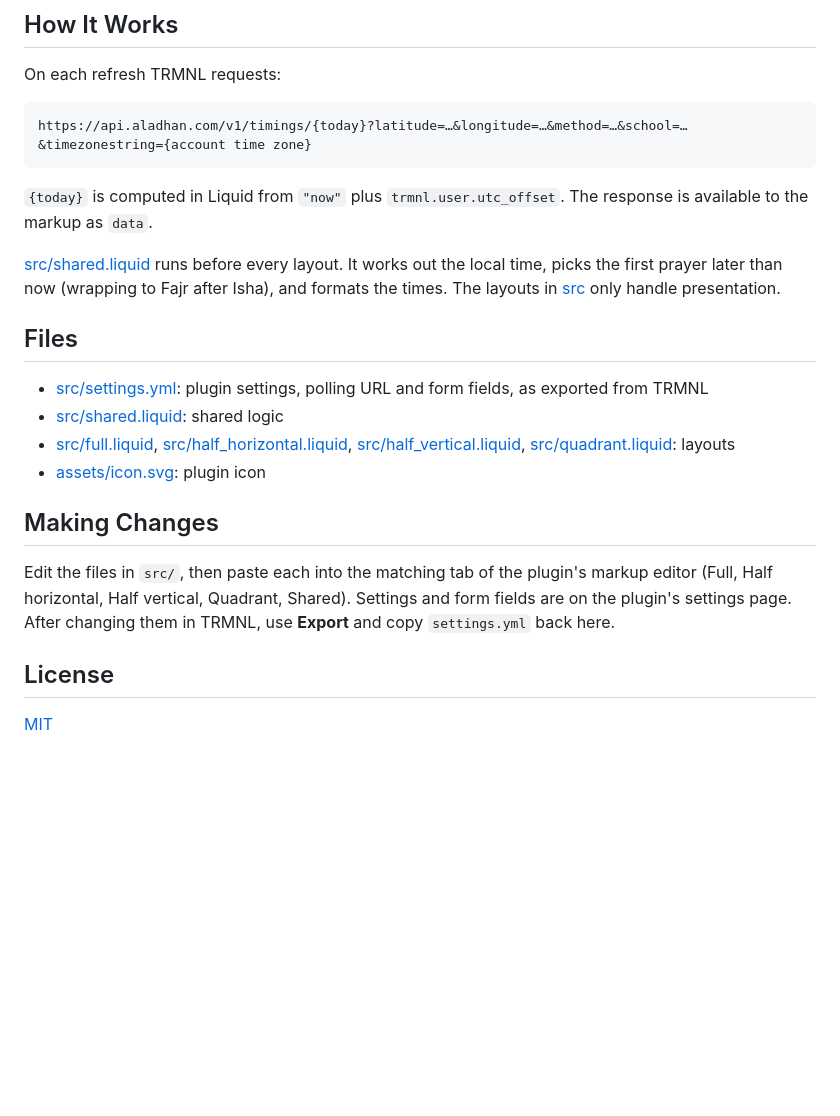
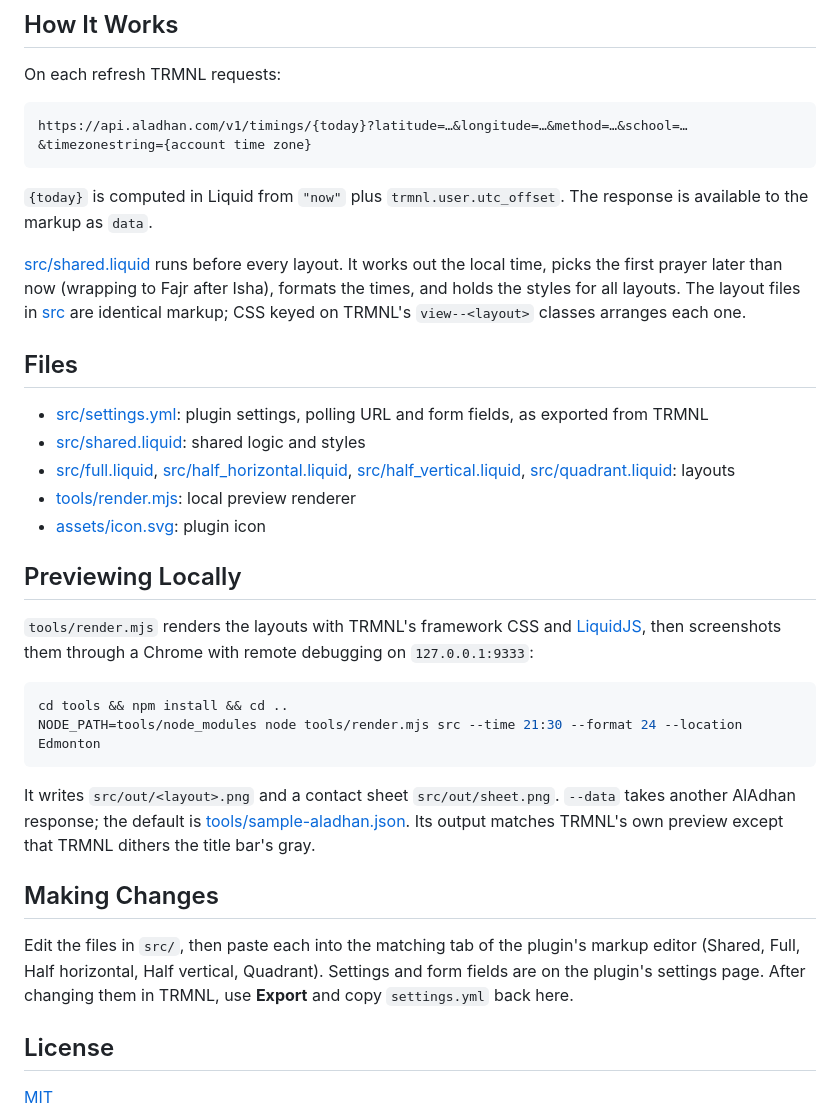
Before and after one commit to muhasaho/trmnl-prayer-times, a Markdown page: README.md, the part around one of its changes. GitHub-like rendering; blank space fills up the shorter version.

````diff
--- a/README.md
+++ b/README.md
@@ -31,18 +41,30 @@ https://api.aladhan.com/v1/timings/{today}?latitude=…&longitude=…&method=…
 
 `{today}` is computed in Liquid from `"now"` plus `trmnl.user.utc_offset`. The response is available to the markup as `data`.
 
-[src/shared.liquid](src/shared.liquid) runs before every layout. It works out the local time, picks the first prayer later than now (wrapping to Fajr after Isha), and formats the times. The layouts in [src](src) only handle presentation.
+[src/shared.liquid](src/shared.liquid) runs before every layout. It works out the local time, picks the first prayer later than now (wrapping to Fajr after Isha), formats the times, and holds the styles for all layouts. The layout files in [src](src) are identical markup; CSS keyed on TRMNL's `view--<layout>` classes arranges each one.
 
 ## Files
 
 - [src/settings.yml](src/settings.yml): plugin settings, polling URL and form fields, as exported from TRMNL
-- [src/shared.liquid](src/shared.liquid): shared logic
+- [src/shared.liquid](src/shared.liquid): shared logic and styles
 - [src/full.liquid](src/full.liquid), [src/half_horizontal.liquid](src/half_horizontal.liquid), [src/half_vertical.liquid](src/half_vertical.liquid), [src/quadrant.liquid](src/quadrant.liquid): layouts
+- [tools/render.mjs](tools/render.mjs): local preview renderer
 - [assets/icon.svg](assets/icon.svg): plugin icon
+
+## Previewing Locally
+
+`tools/render.mjs` renders the layouts with TRMNL's framework CSS and [LiquidJS](https://liquidjs.com), then screenshots them through a Chrome with remote debugging on `127.0.0.1:9333`:
+
+```bash
+cd tools && npm install && cd ..
+NODE_PATH=tools/node_modules node tools/render.mjs src --time 21:30 --format 24 --location Edmonton
+```
+
+It writes `src/out/<layout>.png` and a contact sheet `src/out/sheet.png`. `--data` takes another AlAdhan response; the default is [tools/sample-aladhan.json](tools/sample-aladhan.json). Its output matches TRMNL's own preview except that TRMNL dithers the title bar's gray.
 
 ## Making Changes
 
-Edit the files in `src/`, then paste each into the matching tab of the plugin's markup editor (Full, Half horizontal, Half vertical, Quadrant, Shared). Settings and form fields are on the plugin's settings page. After changing them in TRMNL, use **Export** and copy `settings.yml` back here.
+Edit the files in `src/`, then paste each into the matching tab of the plugin's markup editor (Shared, Full, Half horizontal, Half vertical, Quadrant). Settings and form fields are on the plugin's settings page. After changing them in TRMNL, use **Export** and copy `settings.yml` back here.
 
 ## License
 
````
Also changed, not shown: other parts of README.md (+11 -1 lines), docs/full.png, docs/half_horizontal.png, docs/half_vertical.png, docs/quadrant.png, 11 other files.
